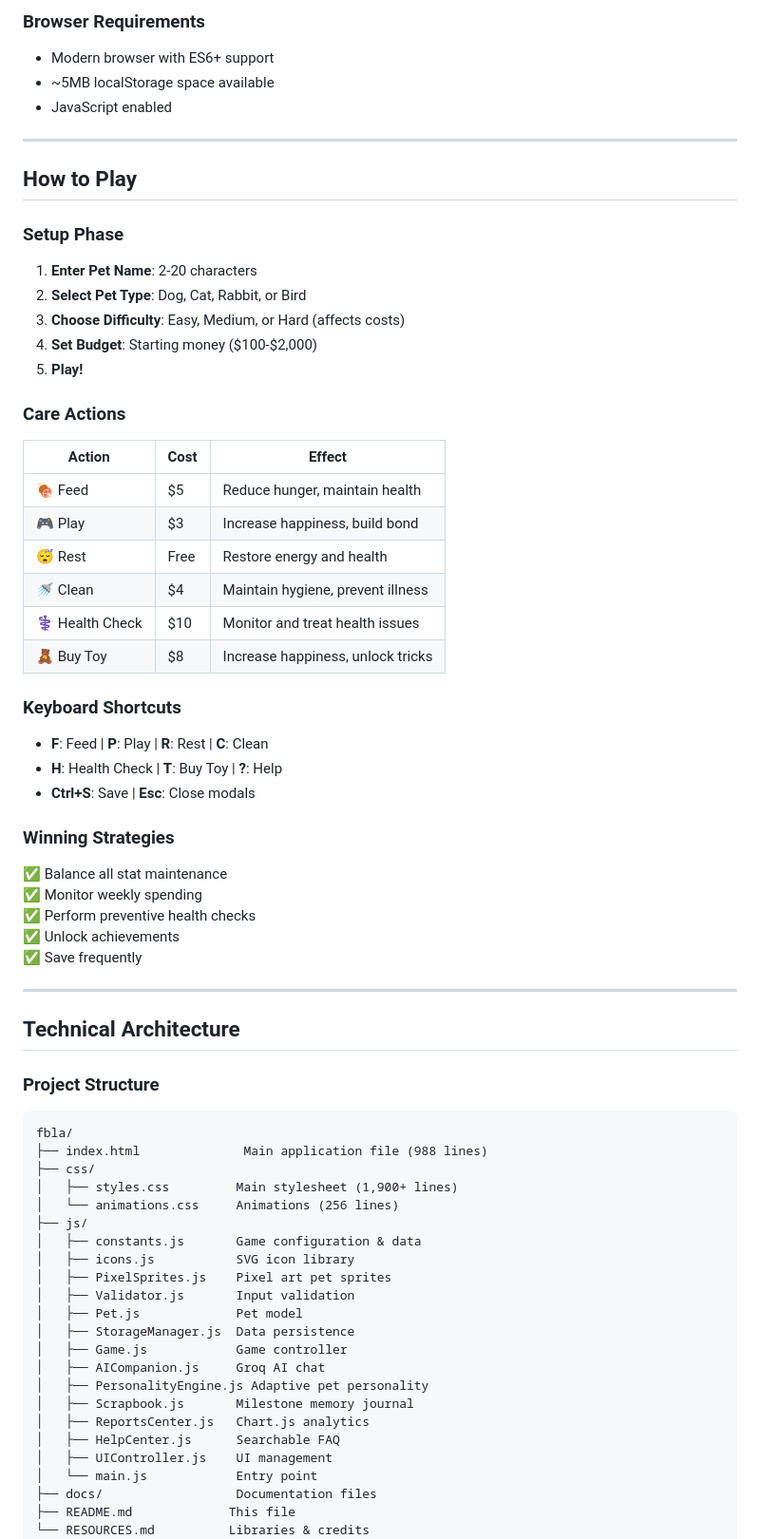
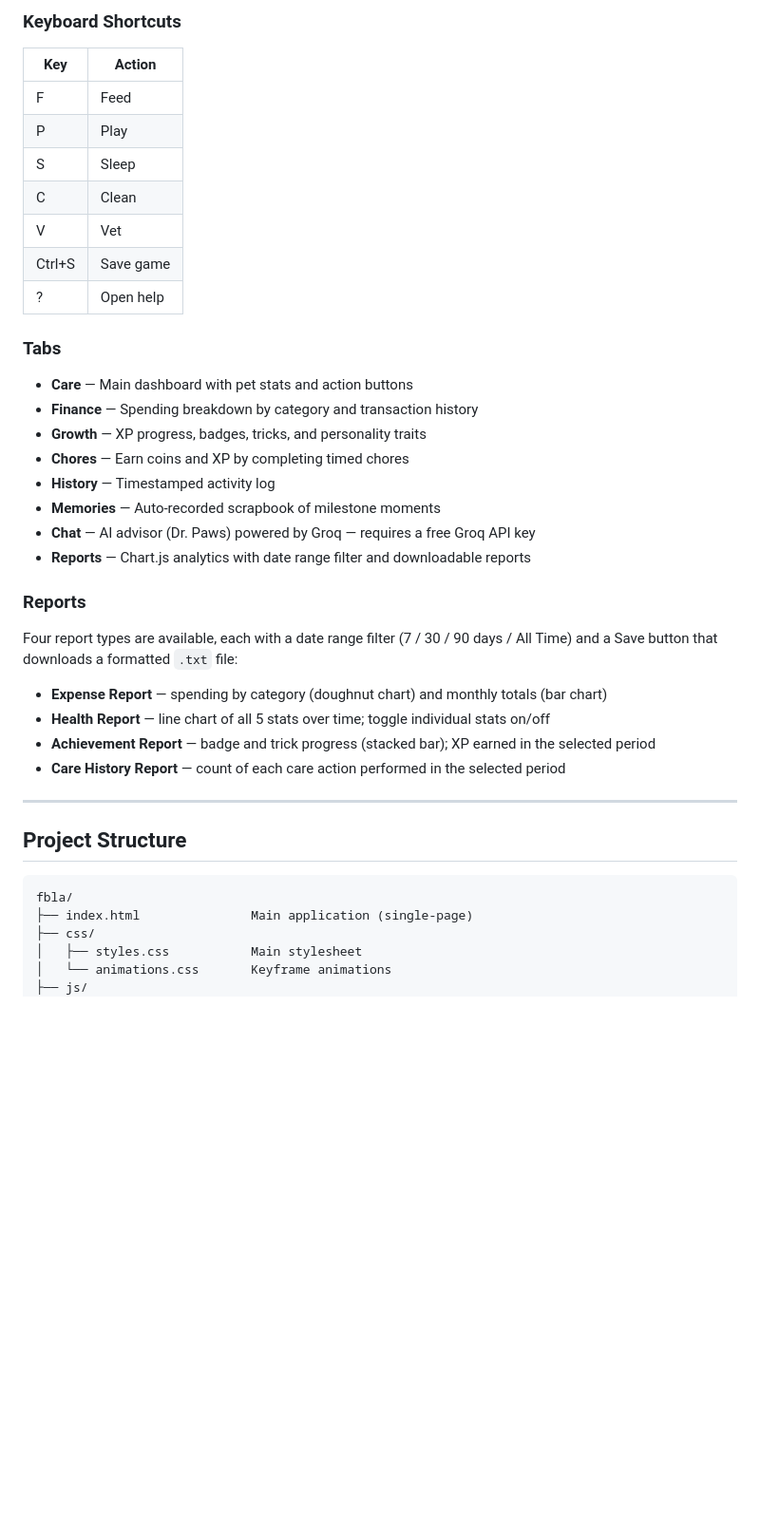
Before and after one commit to Cellius-1/fbla, a Markdown page: README.md, the part around one of its changes. Shown at 95% size. GitHub-like rendering; blank space fills up the shorter version.

Commit message:
feat: update README to reflect project rebranding and enhance feature descriptions

````diff
--- a/README.md
+++ b/README.md
@@ -55,76 +56,40 @@
 
-### Browser Requirements
+### Keyboard Shortcuts
+| Key | Action |
+|---|---|
+| F | Feed |
+| P | Play |
+| S | Sleep |
+| C | Clean |
+| V | Vet |
+| Ctrl+S | Save game |
+| ? | Open help |
 
-- Modern browser with ES6+ support
-- ~5MB localStorage space available
-- JavaScript enabled
+### Tabs
+- **Care** — Main dashboard with pet stats and action buttons
+- **Finance** — Spending breakdown by category and transaction history
+- **Growth** — XP progress, badges, tricks, and personality traits
+- **Chores** — Earn coins and XP by completing timed chores
+- **History** — Timestamped activity log
+- **Memories** — Auto-recorded scrapbook of milestone moments
+- **Chat** — AI advisor (Dr. Paws) powered by Groq — requires a free Groq API key
+- **Reports** — Chart.js analytics with date range filter and downloadable reports
+
+### Reports
+Four report types are available, each with a date range filter (7 / 30 / 90 days / All Time) and a Save button that downloads a formatted `.txt` file:
+- **Expense Report** — spending by category (doughnut chart) and monthly totals (bar chart)
+- **Health Report** — line chart of all 5 stats over time; toggle individual stats on/off
+- **Achievement Report** — badge and trick progress (stacked bar); XP earned in the selected period
+- **Care History Report** — count of each care action performed in the selected period
 
 ---
 
-## How to Play
-
-### Setup Phase
-
-1. **Enter Pet Name**: 2-20 characters
-2. **Select Pet Type**: Dog, Cat, Rabbit, or Bird
-3. **Choose Difficulty**: Easy, Medium, or Hard (affects costs)
-4. **Set Budget**: Starting money ($100-$2,000)
-5. **Play!**
-
-### Care Actions
-
-| Action | Cost | Effect |
-|--------|------|--------|
-| 🍖 Feed | $5 | Reduce hunger, maintain health |
-| 🎮 Play | $3 | Increase happiness, build bond |
-| 😴 Rest | Free | Restore energy and health |
-| 🚿 Clean | $4 | Maintain hygiene, prevent illness |
-| ⚕️ Health Check | $10 | Monitor and treat health issues |
-| 🧸 Buy Toy | $8 | Increase happiness, unlock tricks |
-
-### Keyboard Shortcuts
-
-- **F**: Feed | **P**: Play | **R**: Rest | **C**: Clean
-- **H**: Health Check | **T**: Buy Toy | **?**: Help
-- **Ctrl+S**: Save | **Esc**: Close modals
-
-### Winning Strategies
-
-✅ Balance all stat maintenance
-✅ Monitor weekly spending
-✅ Perform preventive health checks
-✅ Unlock achievements
-✅ Save frequently
-
----
-
-## Technical Architecture
-
-### Project Structure
+## Project Structure
 
 ```
 fbla/
-├── index.html              Main application file (988 lines)
+├── index.html               Main application (single-page)
 ├── css/
-│   ├── styles.css         Main stylesheet (1,900+ lines)
-│   └── animations.css     Animations (256 lines)
+│   ├── styles.css           Main stylesheet
+│   └── animations.css       Keyframe animations
 ├── js/
-│   ├── constants.js       Game configuration & data
-│   ├── icons.js           SVG icon library
-│   ├── PixelSprites.js    Pixel art pet sprites
-│   ├── Validator.js       Input validation
-│   ├── Pet.js             Pet model
-│   ├── StorageManager.js  Data persistence
-│   ├── Game.js            Game controller
-│   ├── AICompanion.js     Groq AI chat
-│   ├── PersonalityEngine.js Adaptive pet personality
-│   ├── Scrapbook.js       Milestone memory journal
-│   ├── ReportsCenter.js   Chart.js analytics
-│   ├── HelpCenter.js      Searchable FAQ
-│   ├── UIController.js    UI management
-│   └── main.js            Entry point
-├── docs/                  Documentation files
-├── README.md             This file
-└── RESOURCES.md          Libraries & credits
-```
-
````
Also changed, not shown: other parts of README.md (+70 -230 lines).
